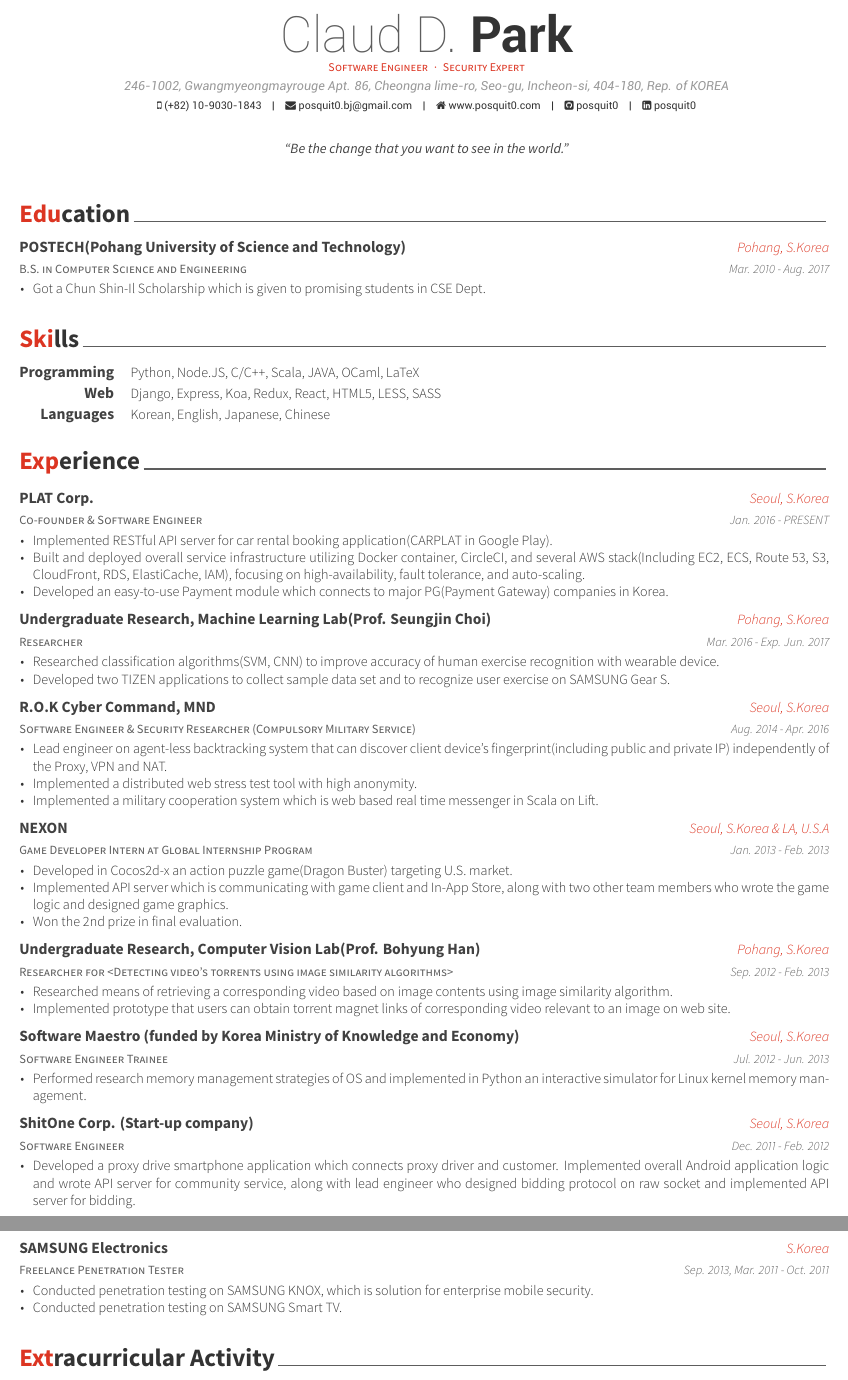
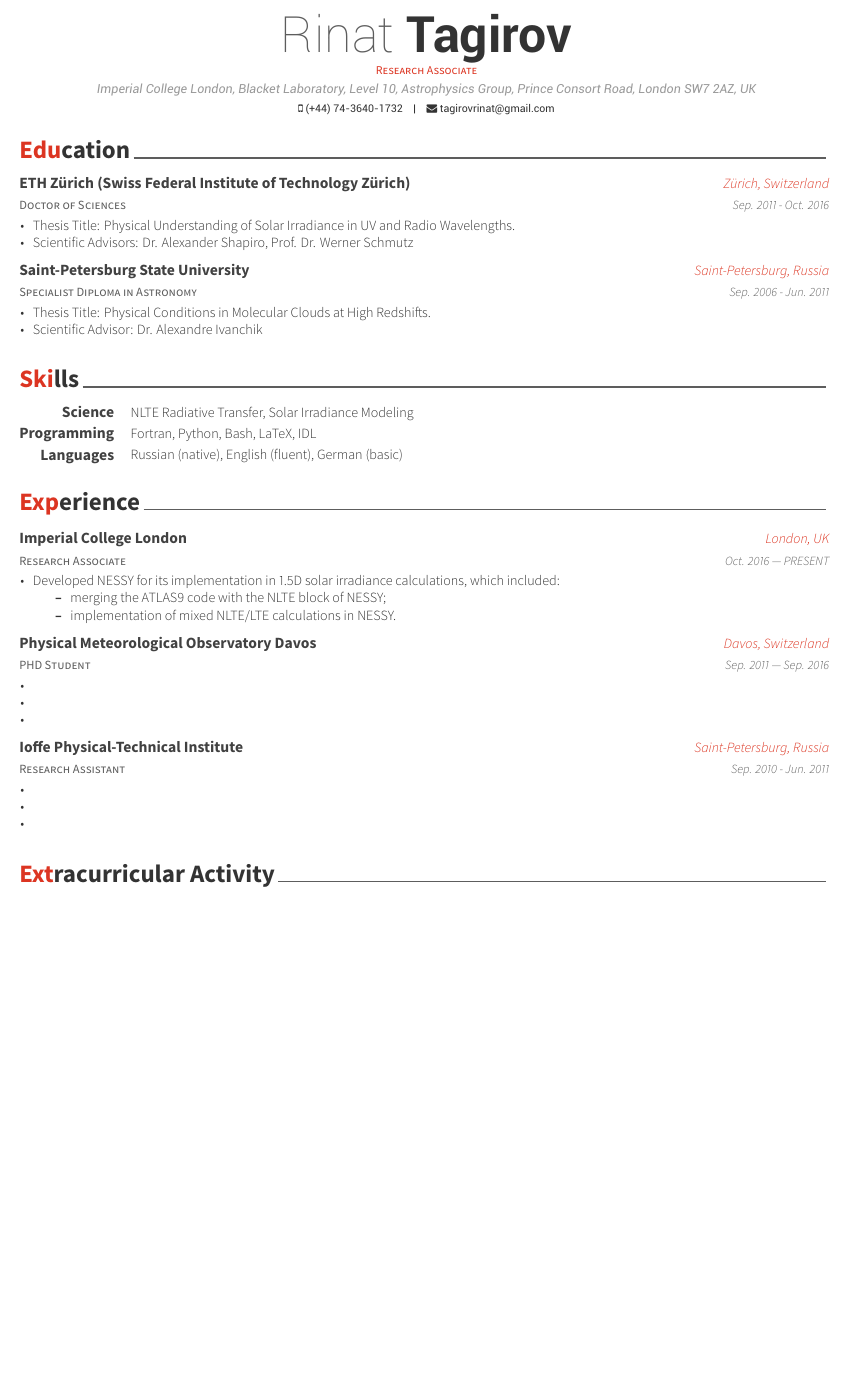
Before and after one commit to rtagirov/cv, a LaTeX CV (examples/cv.tex, which reads examples/cv/education.tex, examples/cv/experience.tex, examples/cv/skills.tex): two parts of pages 1 and 2 of 3 before the commit and part of page 1 of 2 after it, the two joined at a grey line, cut at the place of the change, the shorter picture padded with empty space. The pictures show the PDF file examples/cv.pdf that the author committed with the source.

Commit message:
inital commit, added education and skills, working on the experience section

```diff
--- a/examples/cv.tex
+++ b/examples/cv.tex
@@ -53,15 +53,16 @@
 %-------------------------------------------------------------------------------
 % Available options: circle|rectangle,edge/noedge,left/right
 % \photo{./examples/profile.png}
-\name{Claud D.}{Park}
-\position{Software Engineer{\enskip\cdotp\enskip}Security Expert}
-\address{246-1002, Gwangmyeongmayrouge Apt. 86, Cheongna lime-ro, Seo-gu, Incheon-si, 404-180, Rep. of KOREA}
+\name{Rinat}{Tagirov}
+%\position{Software Engineer{\enskip\cdotp\enskip}Security Expert}
+\position{Research Associate}
+\address{Imperial College London, Blacket Laboratory, Level 10, Astrophysics Group, Prince Consort Road, London SW7 2AZ, UK}
 
-\mobile{(+82) 10-9030-1843}
-\email{posquit0.bj@gmail.com}
-\homepage{www.posquit0.com}
-\github{posquit0}
-\linkedin{posquit0}
+\mobile{(+44) 74-3640-1732}
+\email{tagirovrinat@gmail.com}
+%\homepage{www.posquit0.com}
+%\github{posquit0}
+%\linkedin{posquit0}
 % \gitlab{gitlab-id}
 % \stackoverflow{SO-id}{SO-name}
 % \twitter{@twit}
@@ -69,7 +70,7 @@
 % \reddit{reddit-id}
 % \extrainfo{extra informations}
 
-\quote{``Be the change that you want to see in the world."}
+%\quote{``What goes around comes around."}
 
 
 %-------------------------------------------------------------------------------
--- a/examples/cv/education.tex
+++ b/examples/cv/education.tex
@@ -11,13 +11,26 @@
 
 %---------------------------------------------------------
   \cventry
-    {B.S. in Computer Science and Engineering} % Degree
-    {POSTECH(Pohang University of Science and Technology)} % Institution
-    {Pohang, S.Korea} % Location
-    {Mar. 2010 - Aug. 2017} % Date(s)
+    {Doctor of Sciences} % Degree
+    {ETH Z{\"u}rich (Swiss Federal Institute of Technology Z{\"u}rich)} % Institution
+    {Z{\"u}rich, Switzerland} % Location
+    {Sep. 2011 - Oct. 2016} % Date(s)
     {
       \begin{cvitems} % Description(s) bullet points
-        \item {Got a Chun Shin-Il Scholarship which is given to promising students in CSE Dept.}
+        \item {Thesis Title: Physical Understanding of Solar Irradiance in UV and Radio Wavelengths.}
+        \item {Scientific Advisors: Dr. Alexander Shapiro, Prof. Dr. Werner Schmutz}
+      \end{cvitems}
+    }
+
+  \cventry
+    {Specialist Diploma in Astronomy} % Degree
+    {Saint-Petersburg State University} % Institution
+    {Saint-Petersburg, Russia} % Location
+    {Sep. 2006 - Jun. 2011} % Date(s)
+    {
+      \begin{cvitems} % Description(s) bullet points
+        \item {Thesis Title: Physical Conditions in Molecular Clouds at High Redshifts.}
+        \item {Scientific Advisor: Dr. Alexandre Ivanchik}
       \end{cvitems}
     }
 
--- a/examples/cv/experience.tex
+++ b/examples/cv/experience.tex
@@ -11,112 +11,47 @@
 
 %---------------------------------------------------------
   \cventry
-    {Co-founder \& Software Engineer} % Job title
-    {PLAT Corp.} % Organization
-    {Seoul, S.Korea} % Location
-    {Jan. 2016 - PRESENT} % Date(s)
+    {Research Associate} % Job title
+    {Imperial College London} % Organization
+    {London, UK} % Location
+    {Oct. 2016 --- PRESENT} % Date(s)
     {
       \begin{cvitems} % Description(s) of tasks/responsibilities
-        \item {Implemented RESTful API server for car rental booking application(CARPLAT in Google Play).}
-        \item {Built and deployed overall service infrastructure utilizing Docker container, CircleCI, and several AWS stack(Including EC2, ECS, Route 53, S3, CloudFront, RDS, ElastiCache, IAM), focusing on high-availability, fault tolerance, and auto-scaling.}
-        \item {Developed an easy-to-use Payment module which connects to major PG(Payment Gateway) companies in Korea.}
+        \item {Developed NESSY for its implementation in 1.5D solar irradiance calculations, which included:}
+            \begin{itemize}
+                \item {merging the ATLAS9 code with the NLTE block of NESSY;}
+                \item {implementation of mixed NLTE/LTE calculations in NESSY.}
+            \end{itemize}
       \end{cvitems}
     }
 
 %---------------------------------------------------------
   \cventry
-    {Researcher} % Job title
-    {Undergraduate Research, Machine Learning Lab(Prof. Seungjin Choi)} % Organization
-    {Pohang, S.Korea} % Location
-    {Mar. 2016 - Exp. Jun. 2017} % Date(s)
+    {PHD Student} % Job title
+    {Physical Meteorological Observatory Davos} % Organization
+    {Davos, Switzerland} % Location
+    {Sep. 2011 --- Sep. 2016} % Date(s)
     {
       \begin{cvitems} % Description(s) of tasks/responsibilities
-        \item {Researched classification algorithms(SVM, CNN) to improve accuracy of human exercise recognition with wearable device.}
-        \item {Developed two TIZEN applications to collect sample data set and to recognize user exercise on SAMSUNG Gear S.}
+        \item {}
+        \item {}
+        \item {}
       \end{cvitems}
     }
 
 %---------------------------------------------------------
   \cventry
-    {Software Engineer \& Security Researcher (Compulsory Military Service)} % Job title
-    {R.O.K Cyber Command, MND} % Organization
-    {Seoul, S.Korea} % Location
-    {Aug. 2014 - Apr. 2016} % Date(s)
+    {Research Assistant} % Job title
+    {Ioffe Physical-Technical Institute} % Organization
+    {Saint-Petersburg, Russia} % Location
+    {Sep. 2010 - Jun. 2011} % Date(s)
     {
       \begin{cvitems} % Description(s) of tasks/responsibilities
-        \item {Lead engineer on agent-less backtracking system that can discover client device's fingerprint(including public and private IP) independently of the Proxy, VPN and NAT.}
-        \item {Implemented a distributed web stress test tool with high anonymity.}
-        \item {Implemented a military cooperation system which is web based real time messenger in Scala on Lift.}
+        \item {}
+        \item {}
+        \item {}
       \end{cvitems}
     }
 
 %---------------------------------------------------------
-  \cventry
-    {Game Developer Intern at Global Internship Program} % Job title
-    {NEXON} % Organization
-    {Seoul, S.Korea \& LA, U.S.A} % Location
-    {Jan. 2013 - Feb. 2013} % Date(s)
-    {
-      \begin{cvitems} % Description(s) of tasks/responsibilities
-        \item {Developed in Cocos2d-x an action puzzle game(Dragon Buster) targeting U.S. market.}
-        \item {Implemented API server which is communicating with game client and In-App Store, along with two other team members who wrote the game logic and designed game graphics.}
-        \item {Won the 2nd prize in final evaluation.}
-      \end{cvitems}
-    }
-
-%---------------------------------------------------------
-  \cventry
-    {Researcher for <Detecting video’s torrents using image similarity algorithms>} % Job title
-    {Undergraduate Research, Computer Vision Lab(Prof. Bohyung Han)} % Organization
-    {Pohang, S.Korea} % Location
-    {Sep. 2012 - Feb. 2013} % Date(s)
-    {
-      \begin{cvitems} % Description(s) of tasks/responsibilities
-        \item {Researched means of retrieving a corresponding video based on image contents using image similarity algorithm.}
-        \item {Implemented prototype that users can obtain torrent magnet links of corresponding video relevant to an image on web site.}
-      \end{cvitems}
-    }
-
-%---------------------------------------------------------
-  \cventry
-    {Software Engineer Trainee} % Job title
-    {Software Maestro (funded by Korea Ministry of Knowledge and Economy)} % Organization
-    {Seoul, S.Korea} % Location
-    {Jul. 2012 - Jun. 2013} % Date(s)
-    {
-      \begin{cvitems} % Description(s) of tasks/responsibilities
-        \item {Performed research memory management strategies of OS and implemented in Python an interactive simulator for Linux kernel memory management.}
-      \end{cvitems}
-    }
-
-%---------------------------------------------------------
-  \cventry
-    {Software Engineer} % Job title
-    {ShitOne Corp. (Start-up company)} % Organization
-    {Seoul, S.Korea} % Location
-    {Dec. 2011 - Feb. 2012} % Date(s)
-    {
-      \begin{cvitems} % Description(s) of tasks/responsibilities
-        \item {Developed a proxy drive smartphone application which connects proxy driver and customer. Implemented overall Android application logic and wrote API server for community service, along with lead engineer who designed bidding protocol on raw socket and implemented API server for bidding.}
-      \end{cvitems}
-    }
-
-%---------------------------------------------------------
-  \cventry
-    {Freelance Penetration Tester} % Job title
-    {SAMSUNG Electronics} % Organization
-    {S.Korea} % Location
-    {Sep. 2013, Mar. 2011 - Oct. 2011} % Date(s)
-    {
-      \begin{cvitems} % Description(s) of tasks/responsibilities
-        \item {Conducted penetration testing on SAMSUNG KNOX, which is solution for enterprise mobile security.}
-        \item {Conducted penetration testing on SAMSUNG Smart TV.}
-      \end{cvitems}
-      %\begin{cvsubentries}
-      %  \cvsubentry{}{KNOX(Solution for Enterprise Mobile Security) Penetration Testing}{Sep. 2013}{}
-      %  \cvsubentry{}{Smart TV Penetration Testing}{Mar. 2011 - Oct. 2011}{}
-      %\end{cvsubentries}
-    }
-
-%---------------------------------------------------------
 \end{cventries}
--- a/examples/cv/skills.tex
+++ b/examples/cv/skills.tex
@@ -11,18 +11,18 @@
 
 %---------------------------------------------------------
   \cvskill
-    {Programming} % Category
-    {Python, Node.JS, C/C++, Scala, JAVA, OCaml, LaTeX} % Skills
+    {Science} % Category
+    {NLTE Radiative Transfer, Solar Irradiance Modeling} % Skills
 
 %---------------------------------------------------------
   \cvskill
-    {Web} % Category
-    {Django, Express, Koa, Redux, React, HTML5, LESS, SASS} % Skills
+    {Programming} % Category
+    {Fortran, Python, Bash, LaTeX, IDL} % Skills
 
 %---------------------------------------------------------
   \cvskill
     {Languages} % Category
-    {Korean, English, Japanese, Chinese} % Skills
+    {Russian (native), English (fluent), German (basic)} % Skills
 
 %---------------------------------------------------------
 \end{cvskills}
```
Also changed, not shown: examples/cv/writing.tex (+1 -1 lines), examples/cv.pdf, examples/cv.tex (2 more changed lines).
